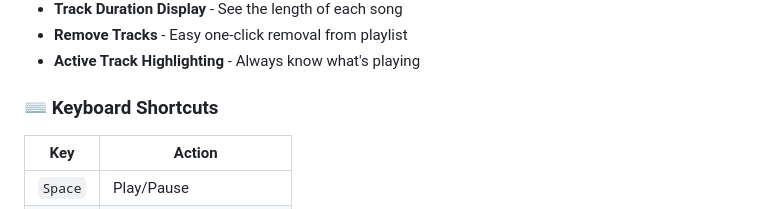
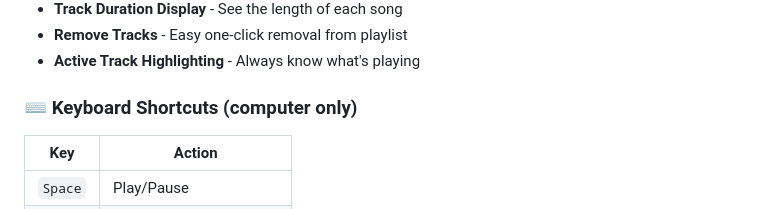
Before and after one commit to offline-music-player/offline-music-player.github.io, a Markdown page: README.md, the part around the change. GitHub-like rendering.

```diff
--- a/README.md
+++ b/README.md
@@ -47,7 +47,7 @@ curl -o offline-music-player.html https://raw.githubusercontent.com/offline-musi
 - **Remove Tracks** - Easy one-click removal from playlist
 - **Active Track Highlighting** - Always know what's playing
 
-### ⌨️ **Keyboard Shortcuts**
+### ⌨️ **Keyboard Shortcuts (computer only)**
 | Key | Action |
 |-----|--------|
 | `Space` | Play/Pause |
```
